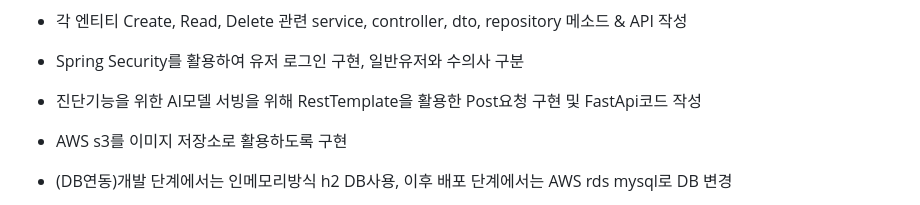
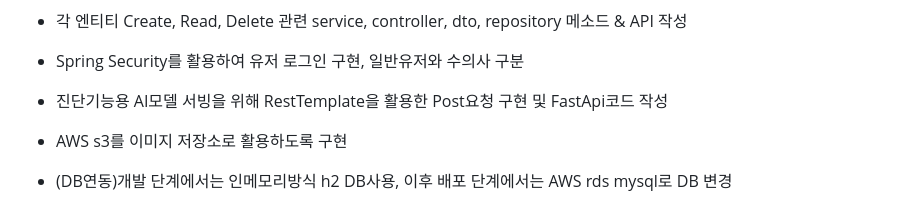
Before and after one commit to JihwanKim0929/petspital, a Markdown page: README.md, the part around the change. Drawn GitHub-style.

```diff
--- a/README.md
+++ b/README.md
@@ -65,7 +65,7 @@
 
 - Spring Security를 활용하여 유저 로그인 구현, 일반유저와 수의사 구분
 
-- 진단기능을 위한 AI모델 서빙을 위해 RestTemplate을 활용한 Post요청 구현 및 FastApi코드 작성
+- 진단기능용 AI모델 서빙을 위해 RestTemplate을 활용한 Post요청 구현 및 FastApi코드 작성
 
 - AWS s3를 이미지 저장소로 활용하도록 구현
 
```
